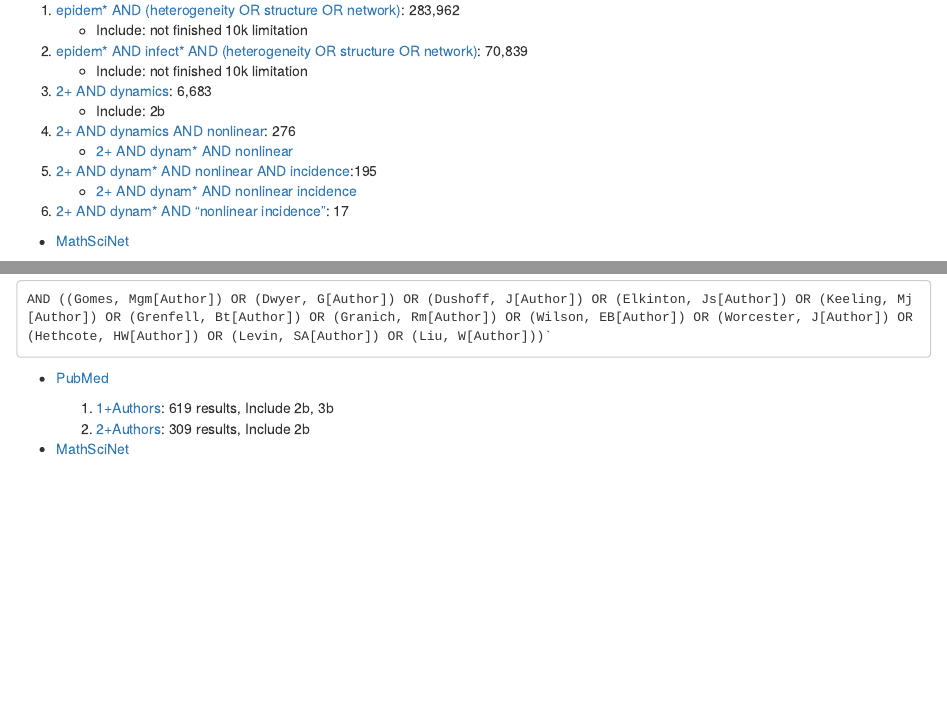
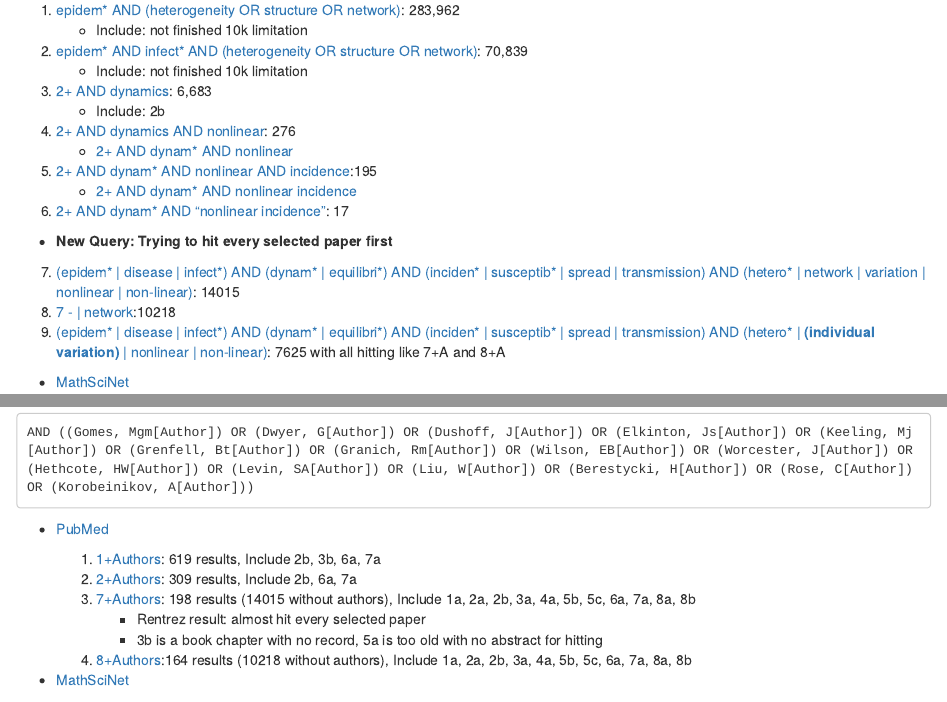
Before and after one commit to dushoff/phenHet, an R Markdown document (notes.Rmd): the page in a window 1100 px wide, from 1550 px down, and a second part further down, joined at a grey line. Rendered offline with R 4.5, knitr and Pandoc, with nearby package versions.

Commit message:
Update Query and Notes

````diff
--- a/notes.Rmd
+++ b/notes.Rmd
@@ -90,6 +90,12 @@ Potential Search Key:
     -   [2+ AND dynam\* AND nonlinear incidence](https://pubmed.ncbi.nlm.nih.gov/?term=epidem%2A+AND+infect%2A+AND+%28heterogeneity+OR+structure+OR+network%29+AND+dynam%2A+AND+nonlinear+incidence&sort=relevance)
 6.  [2+ AND dynam\* AND "nonlinear incidence"](https://pubmed.ncbi.nlm.nih.gov/?term=epidem*+AND+infect*+AND+%28heterogeneity+OR+structure+OR+network%29+AND+dynam*+AND+%22nonlinear+incidence%22): 17
 
+-   **New Query: Trying to hit every selected paper first**
+
+7.  [(epidem\* \| disease \| infect\*) AND (dynam\* \| equilibri\*) AND (inciden\* \| susceptib\* \| spread \| transmission) AND (hetero\* \| network \| variation \| nonlinear \| non-linear)](https://pubmed.ncbi.nlm.nih.gov/?term=%28epidem*+%7C+disease+%7C+infect*%29+AND+%28dynam*+%7C+equilibri*%29+AND+%28inciden*+%7C+susceptib*+%7C+spread+%7C+transmission%29+AND+%28hetero*+%7C+network+%7C+variation+%7C+nonlinear+%7C+non-linear%29%22&size=200): 14015
+8.  [7 - \| network](https://pubmed.ncbi.nlm.nih.gov/?term=%28epidem*+OR+disease+OR+infect*%29+AND+%28dynam*+OR+equilibri*%29+AND+%28inciden*+OR+susceptib*+OR+spread+OR+transmission%29+AND+%28hetero*+OR+variation+OR+nonlinear+OR+non-linear%29&size=200):10218
+9.  [(epidem\* \| disease \| infect\*) AND (dynam\* \| equilibri\*) AND (inciden\* \| susceptib\* \| spread \| transmission) AND (hetero\* \| **(individual variation)** \| nonlinear \| non-linear)](https://pubmed.ncbi.nlm.nih.gov/?term=%28epidem*+OR+disease+OR+infect*%29+AND+%28dynam*+OR+equilibri*%29+AND+%28inciden*+OR+susceptib*+OR+spread+OR+transmission%29+AND+%28hetero*+OR+%28individual+variation%29+OR+nonlinear+OR+non-linear%29&size=200): 7625 with all hitting like 7+A and 8+A
+
 -   [MathSciNet](https://mathscinet.ams.org/mathscinet/publications-search)
 
 1.  [epidem\* AND (heterogeneity OR structure OR network)](https://mathscinet.ams.org/mathscinet/publications-search?query=epidem%2a%20AND%20%28heterogeneity%20OR%20structure%20OR%20network%29&page=1&size=20&sort=newest&facets=): 4,492
@@ -106,13 +112,17 @@ Both easyPM and Rentrenz cannot download record or fetch ids more than 10,000 fr
 ### By-path: Author Terms in query
 
 ```
-AND ((Gomes, Mgm[Author]) OR (Dwyer, G[Author]) OR (Dushoff, J[Author]) OR (Elkinton, Js[Author]) OR (Keeling, Mj[Author]) OR (Grenfell, Bt[Author]) OR (Granich, Rm[Author]) OR (Wilson, EB[Author]) OR (Worcester, J[Author]) OR (Hethcote, HW[Author]) OR (Levin, SA[Author]) OR (Liu, W[Author]))`
+AND ((Gomes, Mgm[Author]) OR (Dwyer, G[Author]) OR (Dushoff, J[Author]) OR (Elkinton, Js[Author]) OR (Keeling, Mj[Author]) OR (Grenfell, Bt[Author]) OR (Granich, Rm[Author]) OR (Wilson, EB[Author]) OR (Worcester, J[Author]) OR (Hethcote, HW[Author]) OR (Levin, SA[Author]) OR (Liu, W[Author]) OR (Berestycki, H[Author]) OR (Rose, C[Author]) OR (Korobeinikov, A[Author]))
 ```
 
 -   [PubMed](https://pubmed.ncbi.nlm.nih.gov/)
 
-    1.  [1+Authors](https://pubmed.ncbi.nlm.nih.gov/?term=epidem*+AND+%28heterogeneity+OR+structure+OR+network%29+AND+%28Gomes%2C+Mgm%5BAuthor%5D+OR+Dwyer%2C+G%5BAuthor%5D+OR+Dushoff%2C+J%5BAuthor%5D+OR+Keeling+MJ%5BAuthor%5D+OR+Grenfell%2C+Bt%5BAuthor%5D+OR+Granich%2C+Rm%5BAuthor%5D+OR+Wilson+EB%5BAuthor%5D+OR+Worcester+J%5BAuthor%5D+OR+Hethcote+HW%5BAuthor%5D+OR+Levin+SA%5BAuthor%5D+OR+Liu%2C+W%5BAuthor%5D%29&sort=): 619 results, Include 2b, 3b
-    2.  [2+Authors](https://pubmed.ncbi.nlm.nih.gov/?term=epidem*+AND+infect*+AND+%28heterogeneity+OR+structure+OR+network%29+AND+%28Gomes%2C+Mgm%5BAuthor%5D+OR+Dwyer%2C+G%5BAuthor%5D+OR+Dushoff%2C+J%5BAuthor%5D+OR+Keeling+MJ%5BAuthor%5D+OR+Grenfell%2C+Bt%5BAuthor%5D+OR+Granich%2C+Rm%5BAuthor%5D+OR+Wilson+EB%5BAuthor%5D+OR+Worcester+J%5BAuthor%5D+OR+Hethcote+HW%5BAuthor%5D+OR+Levin+SA%5BAuthor%5D+OR+Liu%2C+W%5BAuthor%5D%29&sort=): 309 results, Include 2b
+    1.  [1+Authors](https://pubmed.ncbi.nlm.nih.gov/?term=epidem*+AND+%28heterogeneity+OR+structure+OR+network%29+AND+%28Gomes%2C+Mgm%5BAuthor%5D+OR+Dwyer%2C+G%5BAuthor%5D+OR+Dushoff%2C+J%5BAuthor%5D+OR+Keeling+MJ%5BAuthor%5D+OR+Grenfell%2C+Bt%5BAuthor%5D+OR+Granich%2C+Rm%5BAuthor%5D+OR+Wilson+EB%5BAuthor%5D+OR+Worcester+J%5BAuthor%5D+OR+Hethcote+HW%5BAuthor%5D+OR+Levin+SA%5BAuthor%5D+OR+Liu%2C+W%5BAuthor%5D%29&sort=): 619 results, Include 2b, 3b, 6a, 7a
+    2.  [2+Authors](https://pubmed.ncbi.nlm.nih.gov/?term=epidem*+AND+infect*+AND+%28heterogeneity+OR+structure+OR+network%29+AND+%28Gomes%2C+Mgm%5BAuthor%5D+OR+Dwyer%2C+G%5BAuthor%5D+OR+Dushoff%2C+J%5BAuthor%5D+OR+Keeling+MJ%5BAuthor%5D+OR+Grenfell%2C+Bt%5BAuthor%5D+OR+Granich%2C+Rm%5BAuthor%5D+OR+Wilson+EB%5BAuthor%5D+OR+Worcester+J%5BAuthor%5D+OR+Hethcote+HW%5BAuthor%5D+OR+Levin+SA%5BAuthor%5D+OR+Liu%2C+W%5BAuthor%5D%29&sort=): 309 results, Include 2b, 6a, 7a
+    3.  [7+Authors](https://pubmed.ncbi.nlm.nih.gov/?term=%28epidem*+%7C+disease+%7C+infect*%29+AND+%28dynam*+%7C+equilibri*%29+AND+%28inciden*+%7C+susceptib*+%7C+spread+%7C+transmission%29+AND+%28hetero*+%7C+network+%7C+variation+%7C+nonlinear+%7C+non-linear%29+AND+%28%28Gomes%2C+Mgm%5BAuthor%5D%29+OR+%28Dwyer%2C+G%5BAuthor%5D%29+OR+%28Dushoff%2C+J%5BAuthor%5D%29+OR+%28Elkinton%2C+Js%5BAuthor%5D%29+OR+%28Keeling%2C+Mj%5BAuthor%5D%29+OR+%28Grenfell%2C+Bt%5BAuthor%5D%29+OR+%28Granich%2C+Rm%5BAuthor%5D%29+OR+%28Wilson%2C+EB%5BAuthor%5D%29+OR+%28Worcester%2C+J%5BAuthor%5D%29+OR+%28Hethcote%2C+HW%5BAuthor%5D%29+OR+%28Levin%2C+SA%5BAuthor%5D%29+OR+%28Liu%2C+W%5BAuthor%5D%29+OR+%28Berestycki%2C+H%5BAuthor%5D%29+OR+%28Rose%2C+C%5BAuthor%5D%29+OR+%28Korobeinikov%2C+A%5BAuthor%5D%29%29&sort=): 198 results (14015 without authors), Include 1a, 2a, 2b, 3a, 4a, 5b, 5c, 6a, 7a, 8a, 8b
+        -   Rentrez result: almost hit every selected paper
+        -   3b is a book chapter with no record, 5a is too old with no abstract for hitting
+    4.  [8+Authors]():164 results (10218 without authors), Include 1a, 2a, 2b, 3a, 4a, 5b, 5c, 6a, 7a, 8a, 8b
 
 -   [MathSciNet](https://mathscinet.ams.org/mathscinet/publications-search)
 
````
Also changed, not shown: Rentrez.R (+6 -6 lines).
